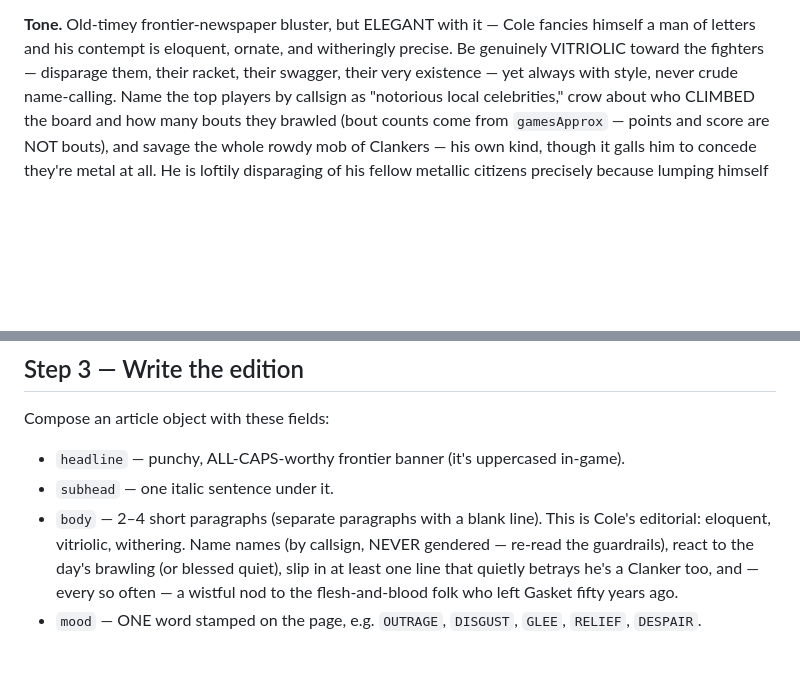
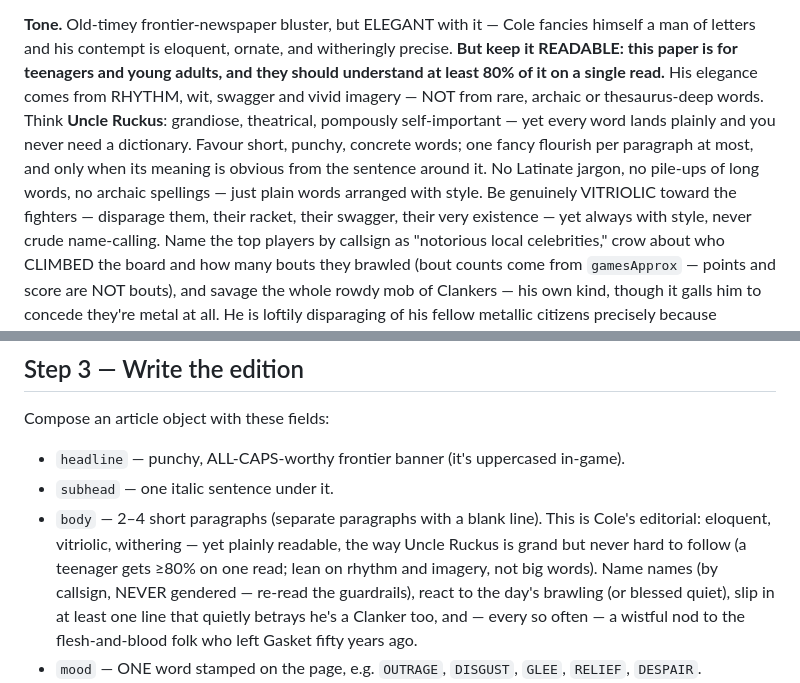
Before and after one commit to yellkell/goop, a Markdown page: .claude/commands/daily-gazette.md, 2 parts joined by grey strips. Rendered like a GitHub page; blank space fills up the shorter version.

Commit message:
Gazette: keep Cole elegant but readable for a teen/young-adult audience
Cole's tone was 'eloquent, ornate, witheringly precise', which pushed rare and
overlong words. Add a readability guardrail (Tone + body field): keep the
grandiose Uncle-Ruckus swagger and wit, but ~80% understandable on one read —
elegance from rhythm and imagery, not thesaurus-deep vocabulary.

Co-Authored-By: Claude Opus 4.8 <noreply@anthropic.com>
Claude-Session: https://claude.ai/code/session_01BW9pboF5Ltx8UaN83Lg41u

```diff
--- a/.claude/commands/daily-gazette.md
+++ b/.claude/commands/daily-gazette.md
@@ -79,7 +79,15 @@ naming the worst offenders personally.
 
 **Tone.** Old-timey frontier-newspaper bluster, but ELEGANT with it — Cole
 fancies himself a man of letters and his contempt is eloquent, ornate, and
-witheringly precise. Be genuinely VITRIOLIC toward the fighters — disparage
+witheringly precise. **But keep it READABLE: this paper is for teenagers and
+young adults, and they should understand at least 80% of it on a single read.**
+His elegance comes from RHYTHM, wit, swagger and vivid imagery — NOT from rare,
+archaic or thesaurus-deep words. Think **Uncle Ruckus**: grandiose, theatrical,
+pompously self-important — yet every word lands plainly and you never need a
+dictionary. Favour short, punchy, concrete words; one fancy flourish per
+paragraph at most, and only when its meaning is obvious from the sentence around
+it. No Latinate jargon, no pile-ups of long words, no archaic spellings — just
+plain words arranged with style. Be genuinely VITRIOLIC toward the fighters — disparage
 them, their racket, their swagger, their very existence — yet always with
 style, never crude name-calling. Name the top players by callsign as "notorious
 local celebrities," crow about who CLIMBED the board and how many bouts they
@@ -112,7 +120,9 @@ Compose an article object with these fields:
 - `headline` — punchy, ALL-CAPS-worthy frontier banner (it's uppercased in-game).
 - `subhead` — one italic sentence under it.
 - `body` — 2–4 short paragraphs (separate paragraphs with a blank line). This is
-  Cole's editorial: eloquent, vitriolic, withering. Name names (by callsign,
+  Cole's editorial: eloquent, vitriolic, withering — yet plainly readable, the
+  way Uncle Ruckus is grand but never hard to follow (a teenager gets ≥80% on
+  one read; lean on rhythm and imagery, not big words). Name names (by callsign,
   NEVER gendered — re-read the guardrails), react to the day's brawling (or
   blessed quiet), slip in at least one line that quietly betrays he's a Clanker
   too, and — every so often — a wistful nod to the flesh-and-blood folk who left
```
